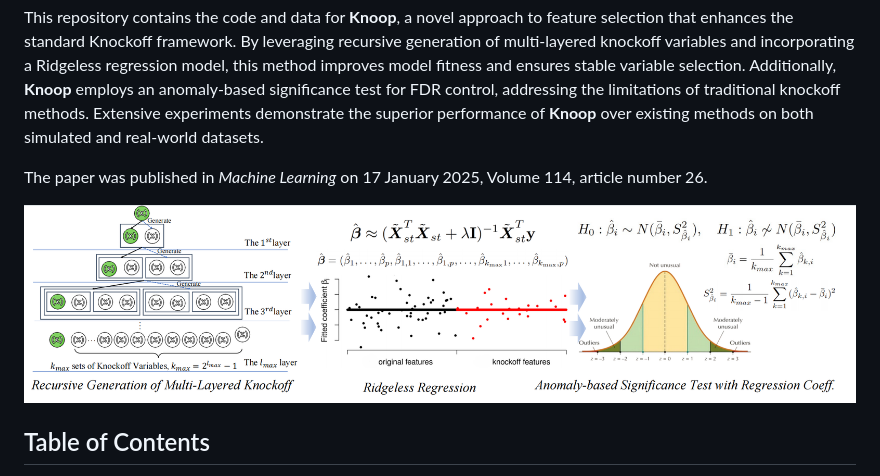
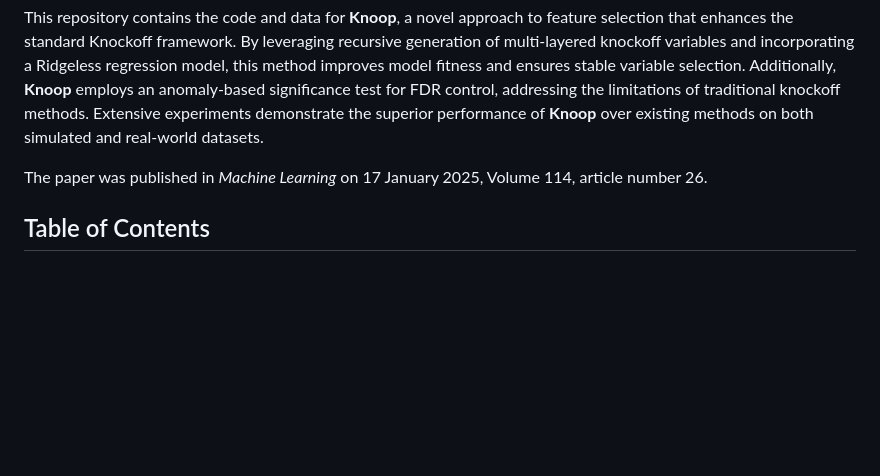
Before and after one commit to xiaochenzhang166/Knoop-Knockoff-Enhancement-with-Overparametrization-for-Feature-Selection, a Markdown page: README.md, the part around the change. GitHub-like rendering; blank space fills up the shorter version.

```diff
--- a/README.md
+++ b/README.md
@@ -6,7 +6,7 @@ This repository contains the code and data for **Knoop**, a novel approach to fe
 
 The paper was published in *Machine Learning* on 17 January 2025, Volume 114, article number 26.
 
-![Example Image](knoop-ridgeless.png)
+
 
 ## Table of Contents
 - [Background](#background)
```
